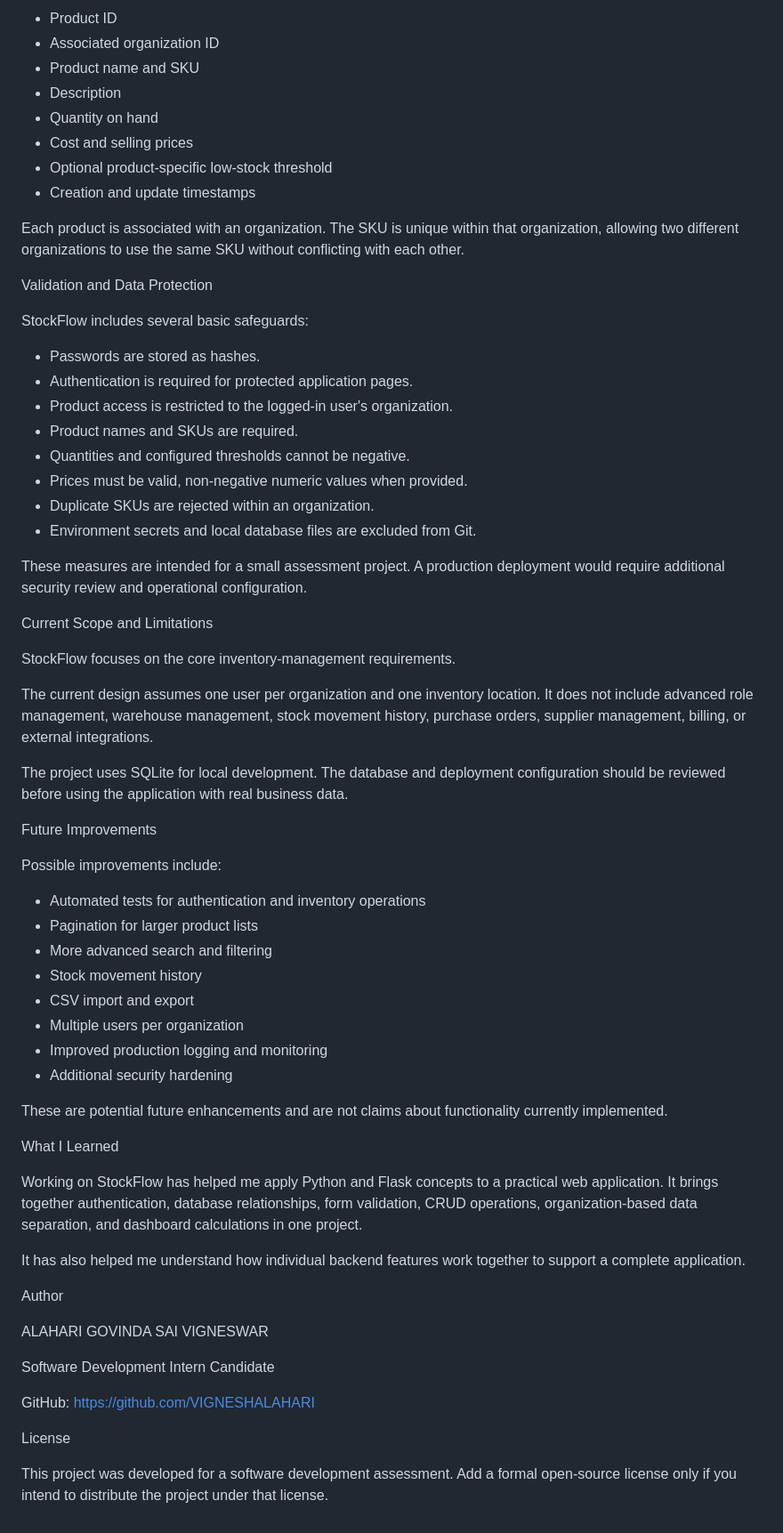
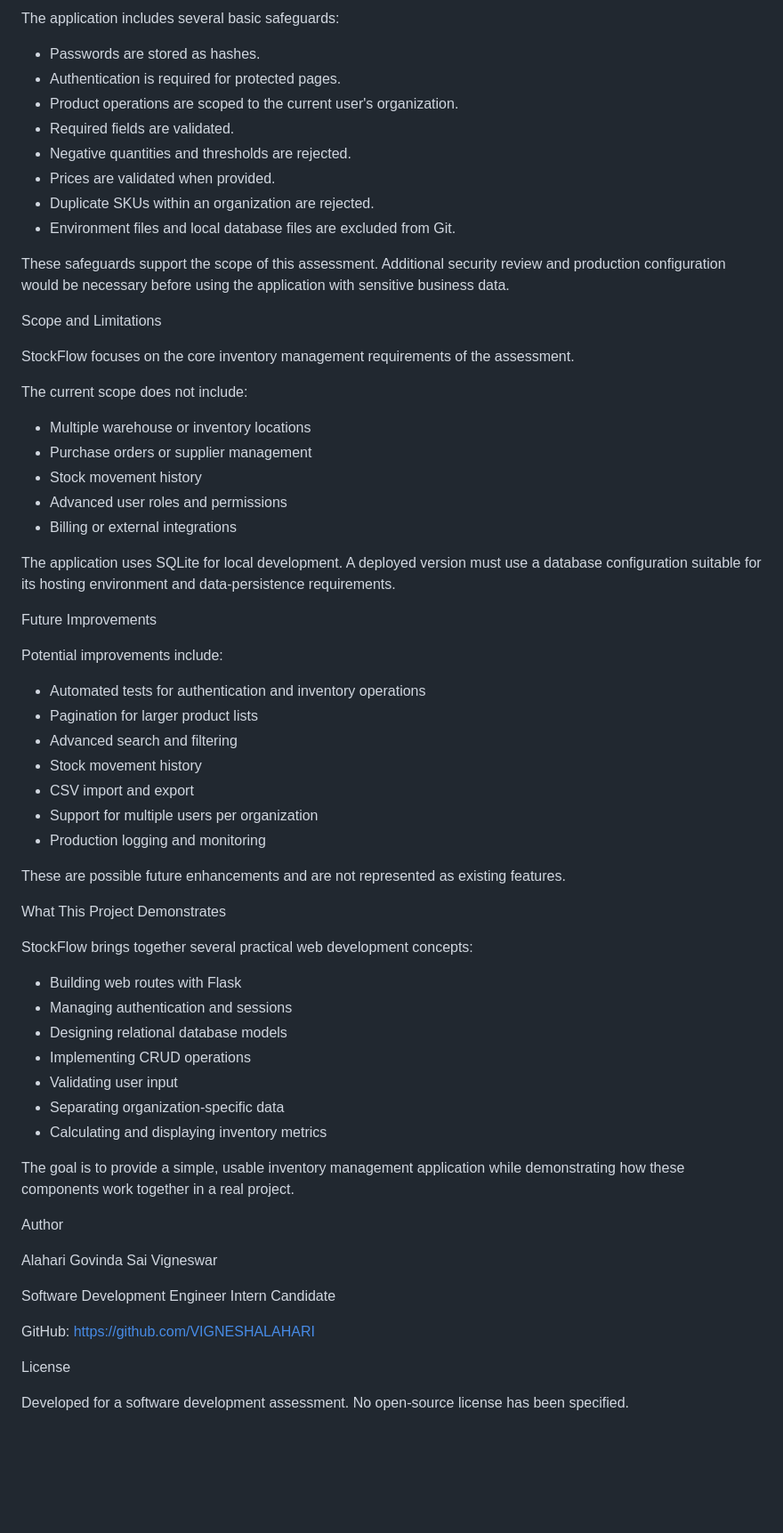
Before and after one commit to VIGNESHALAHARI/stockflow-inventory-management, a Markdown page: README.md, the part around one of its changes. Shown at 89% size. GitHub-like rendering; blank space fills up the shorter version.

```diff
--- a/README.md
+++ b/README.md
@@ -253,66 +223,66 @@ Stores inventory information, including:
-- Product ID
-- Associated organization ID
-- Product name and SKU
-- Description
-- Quantity on hand
-- Cost and selling prices
-- Optional product-specific low-stock threshold
-- Creation and update timestamps
-
-Each product is associated with an organization. The SKU is unique within that organization, allowing two different organizations to use the same SKU without conflicting with each other.
-
-Validation and Data Protection
-
-StockFlow includes several basic safeguards:
+The application includes several basic safeguards:
 
 - Passwords are stored as hashes.
-- Authentication is required for protected application pages.
-- Product access is restricted to the logged-in user's organization.
-- Product names and SKUs are required.
-- Quantities and configured thresholds cannot be negative.
-- Prices must be valid, non-negative numeric values when provided.
-- Duplicate SKUs are rejected within an organization.
-- Environment secrets and local database files are excluded from Git.
+- Authentication is required for protected pages.
+- Product operations are scoped to the current user's organization.
+- Required fields are validated.
+- Negative quantities and thresholds are rejected.
+- Prices are validated when provided.
+- Duplicate SKUs within an organization are rejected.
+- Environment files and local database files are excluded from Git.
 
-These measures are intended for a small assessment project. A production deployment would require additional security review and operational configuration.
+These safeguards support the scope of this assessment. Additional security review and production configuration would be necessary before using the application with sensitive business data.
 
-Current Scope and Limitations
+Scope and Limitations
 
-StockFlow focuses on the core inventory-management requirements.
+StockFlow focuses on the core inventory management requirements of the assessment.
 
-The current design assumes one user per organization and one inventory location. It does not include advanced role management, warehouse management, stock movement history, purchase orders, supplier management, billing, or external integrations.
+The current scope does not include:
 
-The project uses SQLite for local development. The database and deployment configuration should be reviewed before using the application with real business data.
+- Multiple warehouse or inventory locations
+- Purchase orders or supplier management
+- Stock movement history
+- Advanced user roles and permissions
+- Billing or external integrations
+
+The application uses SQLite for local development. A deployed version must use a database configuration suitable for its hosting environment and data-persistence requirements.
 
 Future Improvements
 
-Possible improvements include:
+Potential improvements include:
 
 - Automated tests for authentication and inventory operations
 - Pagination for larger product lists
-- More advanced search and filtering
+- Advanced search and filtering
 - Stock movement history
 - CSV import and export
-- Multiple users per organization
-- Improved production logging and monitoring
-- Additional security hardening
+- Support for multiple users per organization
+- Production logging and monitoring
 
-These are potential future enhancements and are not claims about functionality currently implemented.
+These are possible future enhancements and are not represented as existing features.
 
-What I Learned
+What This Project Demonstrates
 
-Working on StockFlow has helped me apply Python and Flask concepts to a practical web application. It brings together authentication, database relationships, form validation, CRUD operations, organization-based data separation, and dashboard calculations in one project.
+StockFlow brings together several practical web development concepts:
 
-It has also helped me understand how individual backend features work together to support a complete application.
+- Building web routes with Flask
+- Managing authentication and sessions
+- Designing relational database models
+- Implementing CRUD operations
+- Validating user input
+- Separating organization-specific data
+- Calculating and displaying inventory metrics
+
+The goal is to provide a simple, usable inventory management application while demonstrating how these components work together in a real project.
 
 Author
 
-ALAHARI GOVINDA SAI VIGNESWAR
+Alahari Govinda Sai Vigneswar
 
-Software Development Intern Candidate
+Software Development Engineer Intern Candidate
 
 GitHub: https://github.com/VIGNESHALAHARI
 
 License
 
-This project was developed for a software development assessment. Add a formal open-source license only if you intend to distribute the project under that license.
+Developed for a software development assessment. No open-source license has been specified.
```
Also changed, not shown: other parts of README.md (+81 -111 lines).
